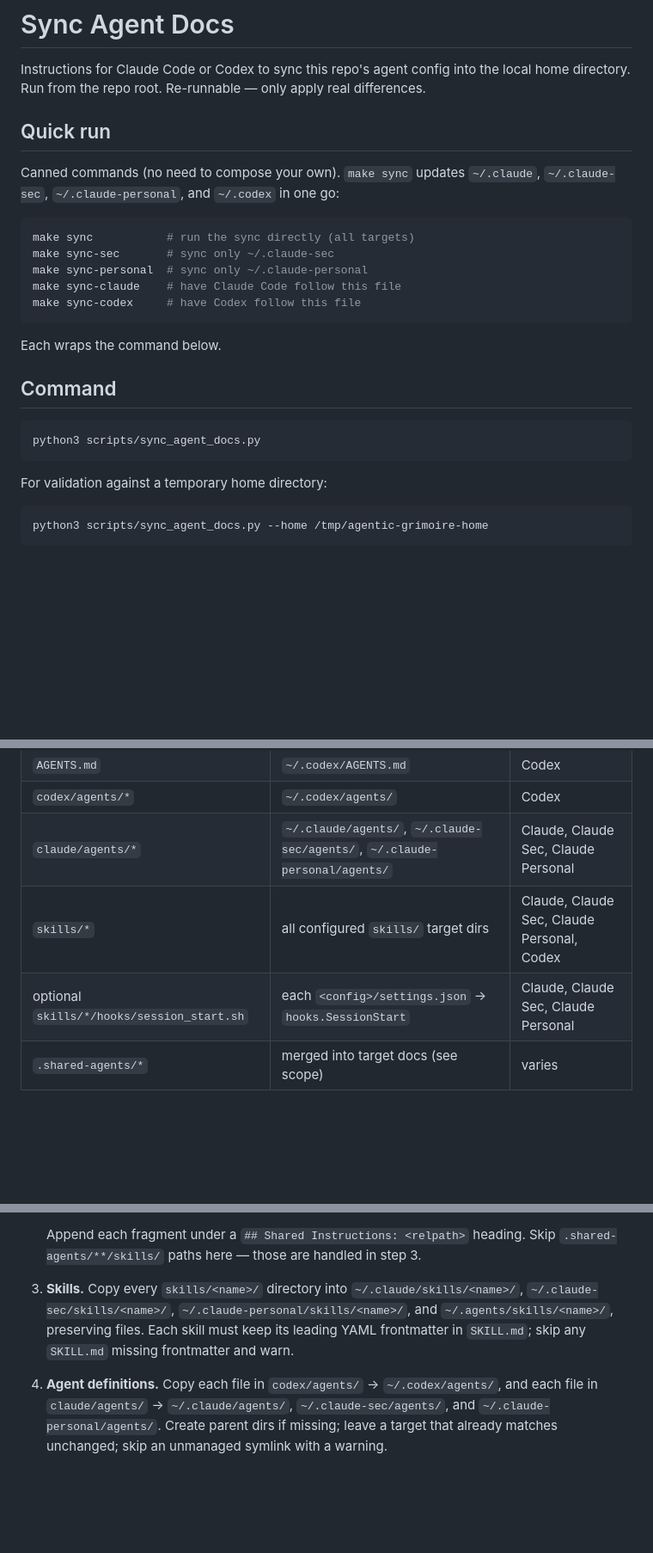
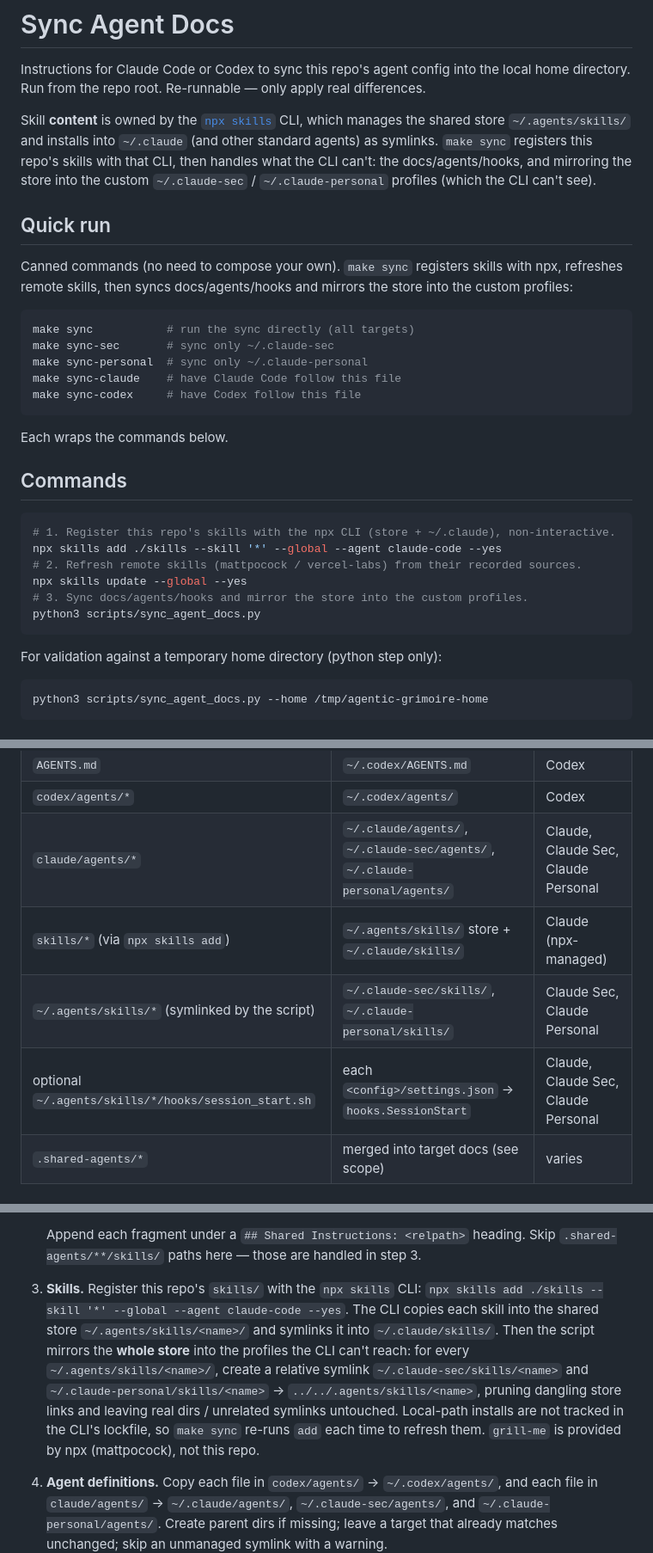
Before and after one commit to healthier-vitamins/agentic-grimoire, a Markdown page: SYNC.md, 3 parts joined by grey strips. Shown at 86% size. Drawn GitHub-style; blank space fills up the shorter version.

Commit message:
docs(sync): document npx-based skill sync model
- Describe split ownership: npx owns skill content in the store and
  ~/.claude; the script mirrors the store into the custom profiles via
  symlinks and still handles docs/agents/hooks.
- Update the sources->targets table and the skills task step; note that
  local-path installs are not lockfile-tracked, so make sync re-runs add.

````diff
--- a/SYNC.md
+++ b/SYNC.md
@@ -3,10 +3,17 @@
 Instructions for Claude Code or Codex to sync this repo's agent config into the local
 home directory. Run from the repo root. Re-runnable — only apply real differences.
 
+Skill **content** is owned by the [`npx skills`](https://github.com/vercel-labs/skills)
+CLI, which manages the shared store `~/.agents/skills/` and installs into `~/.claude`
+(and other standard agents) as symlinks. `make sync` registers this repo's skills with
+that CLI, then handles what the CLI can't: the docs/agents/hooks, and mirroring the store
+into the custom `~/.claude-sec` / `~/.claude-personal` profiles (which the CLI can't see).
+
 ## Quick run
 
-Canned commands (no need to compose your own). `make sync` updates `~/.claude`,
-`~/.claude-sec`, `~/.claude-personal`, and `~/.codex` in one go:
+Canned commands (no need to compose your own). `make sync` registers skills with npx,
+refreshes remote skills, then syncs docs/agents/hooks and mirrors the store into the
+custom profiles:
 
 ```sh
 make sync           # run the sync directly (all targets)
@@ -16,15 +23,20 @@ make sync-claude    # have Claude Code follow this file
 make sync-codex     # have Codex follow this file
 ```
 
-Each wraps the command below.
+Each wraps the commands below.
 
-## Command
+## Commands
 
 ```sh
+# 1. Register this repo's skills with the npx CLI (store + ~/.claude), non-interactive.
+npx skills add ./skills --skill '*' --global --agent claude-code --yes
+# 2. Refresh remote skills (mattpocock / vercel-labs) from their recorded sources.
+npx skills update --global --yes
+# 3. Sync docs/agents/hooks and mirror the store into the custom profiles.
 python3 scripts/sync_agent_docs.py
 ```
 
-For validation against a temporary home directory:
+For validation against a temporary home directory (python step only):
 
 ```sh
 python3 scripts/sync_agent_docs.py --home /tmp/agentic-grimoire-home
@@ -40,8 +52,9 @@ python3 scripts/sync_agent_docs.py --home /tmp/agentic-grimoire-home
 | `AGENTS.md`  | `~/.codex/AGENTS.md`                      | Codex                   |
 | `codex/agents/*`  | `~/.codex/agents/`                   | Codex                   |
 | `claude/agents/*` | `~/.claude/agents/`, `~/.claude-sec/agents/`, `~/.claude-personal/agents/` | Claude, Claude Sec, Claude Personal |
-| `skills/*`   | all configured `skills/` target dirs      | Claude, Claude Sec, Claude Personal, Codex |
-| optional `skills/*/hooks/session_start.sh` | each `<config>/settings.json` → `hooks.SessionStart` | Claude, Claude Sec, Claude Personal |
+| `skills/*` (via `npx skills add`) | `~/.agents/skills/` store + `~/.claude/skills/` | Claude (npx-managed) |
+| `~/.agents/skills/*` (symlinked by the script) | `~/.claude-sec/skills/`, `~/.claude-personal/skills/` | Claude Sec, Claude Personal |
+| optional `~/.agents/skills/*/hooks/session_start.sh` | each `<config>/settings.json` → `hooks.SessionStart` | Claude, Claude Sec, Claude Personal |
 | `.shared-agents/*`  | merged into target docs (see scope)       | varies                  |
 
 ## Task
@@ -58,11 +71,16 @@ python3 scripts/sync_agent_docs.py --home /tmp/agentic-grimoire-home
    Append each fragment under a `## Shared Instructions: <relpath>` heading. Skip
    `.shared-agents/**/skills/` paths here — those are handled in step 3.
 
-3. **Skills.** Copy every `skills/<name>/` directory into
-   `~/.claude/skills/<name>/`, `~/.claude-sec/skills/<name>/`,
-   `~/.claude-personal/skills/<name>/`, and
-   `~/.agents/skills/<name>/`, preserving files. Each skill must keep its leading
-   YAML frontmatter in `SKILL.md`; skip any `SKILL.md` missing frontmatter and warn.
+3. **Skills.** Register this repo's `skills/` with the `npx skills` CLI:
+   `npx skills add ./skills --skill '*' --global --agent claude-code --yes`. The CLI
+   copies each skill into the shared store `~/.agents/skills/<name>/` and symlinks it into
+   `~/.claude/skills/`. Then the script mirrors the **whole store** into the profiles the
+   CLI can't reach: for every `~/.agents/skills/<name>/`, create a relative symlink
+   `~/.claude-sec/skills/<name>` and `~/.claude-personal/skills/<name>` →
+   `../../.agents/skills/<name>`, pruning dangling store links and leaving real dirs /
+   unrelated symlinks untouched. Local-path installs are not tracked in the CLI's lockfile,
+   so `make sync` re-runs `add` each time to refresh them. `grill-me` is provided by npx
+   (mattpocock), not this repo.
 
 4. **Agent definitions.** Copy each file in `codex/agents/` → `~/.codex/agents/`, and
    each file in `claude/agents/` → `~/.claude/agents/`, `~/.claude-sec/agents/`, and
````
